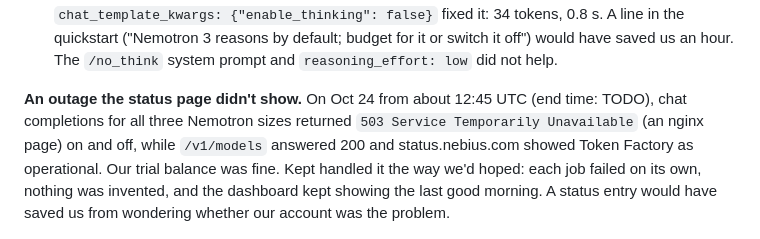
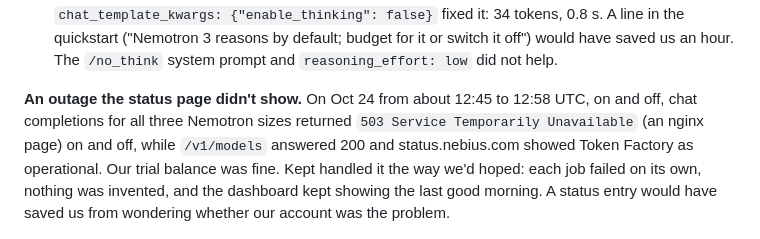
Before and after one commit to chainwright/kept, a Markdown page: FEEDBACK.md, the part around the change. Rendered like a GitHub page.

Commit message:
FEEDBACK: close the outage window time
Co-Authored-By: Claude Opus 4.8 <noreply@anthropic.com>

```diff
--- a/FEEDBACK.md
+++ b/FEEDBACK.md
@@ -51,7 +51,7 @@ builder actually goes through. Times are from our notes on Oct 24, 2026.
   in the quickstart ("Nemotron 3 reasons by default; budget for it or switch it off") would have
   saved us an hour. The `/no_think` system prompt and `reasoning_effort: low` did not help.
 
-**An outage the status page didn't show.** On Oct 24 from about 12:45 UTC (end time: TODO), chat completions
+**An outage the status page didn't show.** On Oct 24 from about 12:45 to 12:58 UTC, on and off, chat completions
 for all three Nemotron sizes returned `503 Service Temporarily Unavailable` (an nginx page) on and off,
 while `/v1/models` answered 200 and status.nebius.com showed Token Factory as operational. Our trial
 balance was fine. Kept handled it the way we'd hoped: each job failed on its own, nothing was invented,
```
